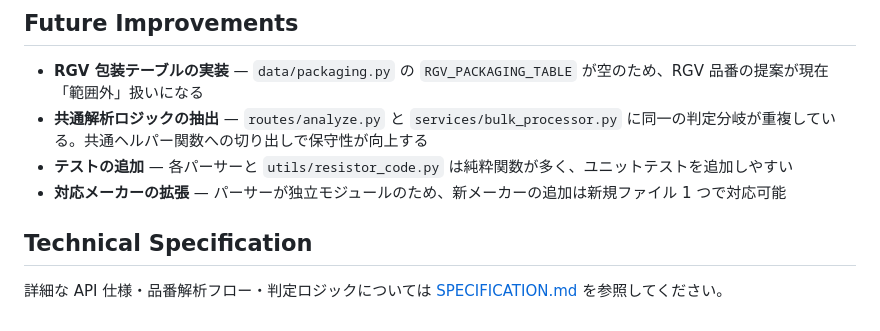
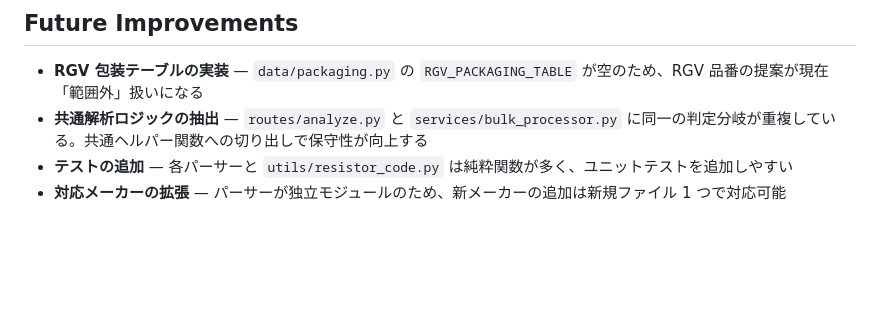
Before and after one commit to shu8719/resistor-cross-reference-tool, a Markdown page: README.md, the part around the change. GitHub-like rendering; blank space fills up the shorter version.

```diff
--- a/README.md
+++ b/README.md
@@ -165,7 +165,3 @@ E24/E96 系列の抵抗値判定では `float == float` の比較が信頼でき
 - **共通解析ロジックの抽出** — `routes/analyze.py` と `services/bulk_processor.py` に同一の判定分岐が重複している。共通ヘルパー関数への切り出しで保守性が向上する
 - **テストの追加** — 各パーサーと `utils/resistor_code.py` は純粋関数が多く、ユニットテストを追加しやすい
 - **対応メーカーの拡張** — パーサーが独立モジュールのため、新メーカーの追加は新規ファイル 1 つで対応可能
-
-## Technical Specification
-
-詳細な API 仕様・品番解析フロー・判定ロジックについては [SPECIFICATION.md](SPECIFICATION.md) を参照してください。
```
